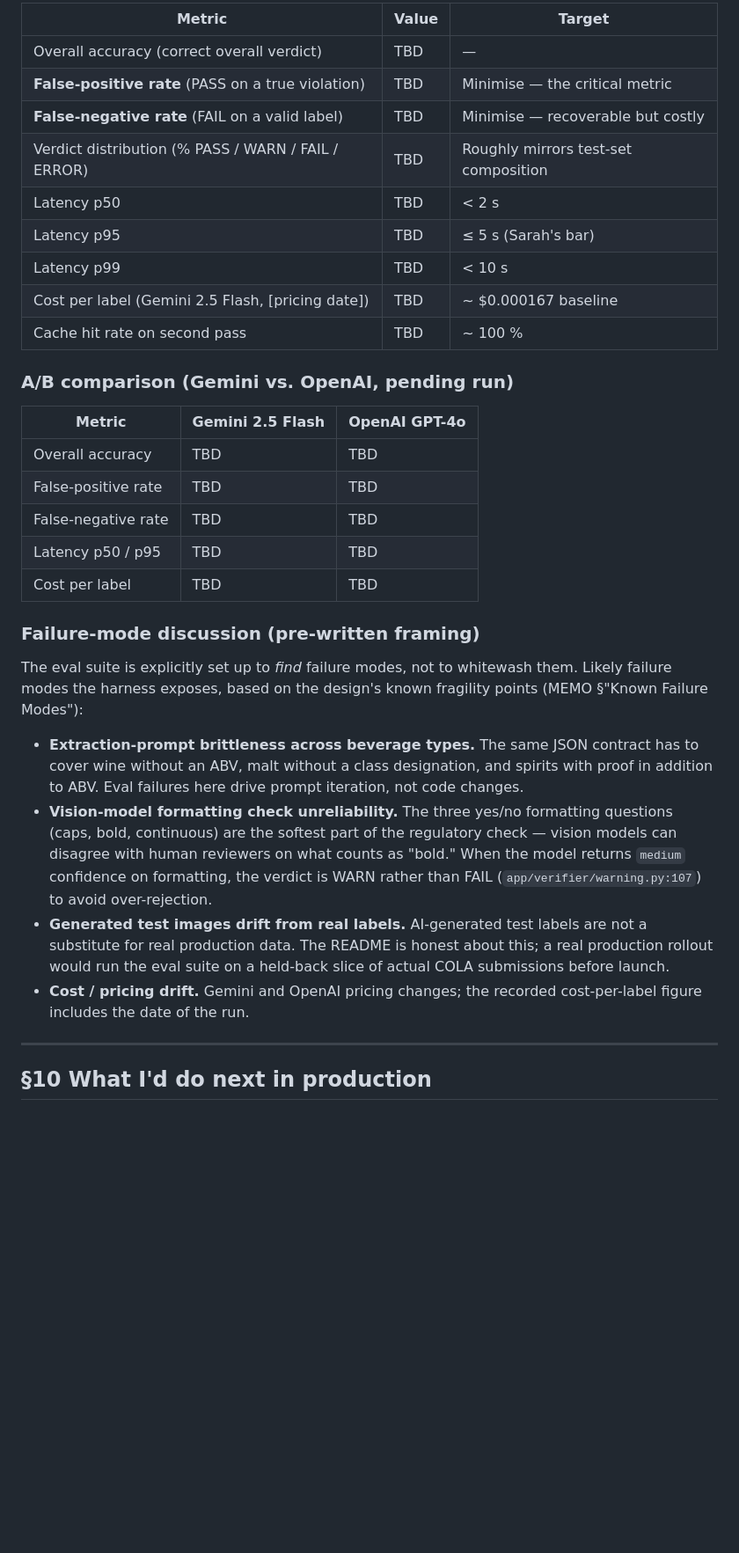
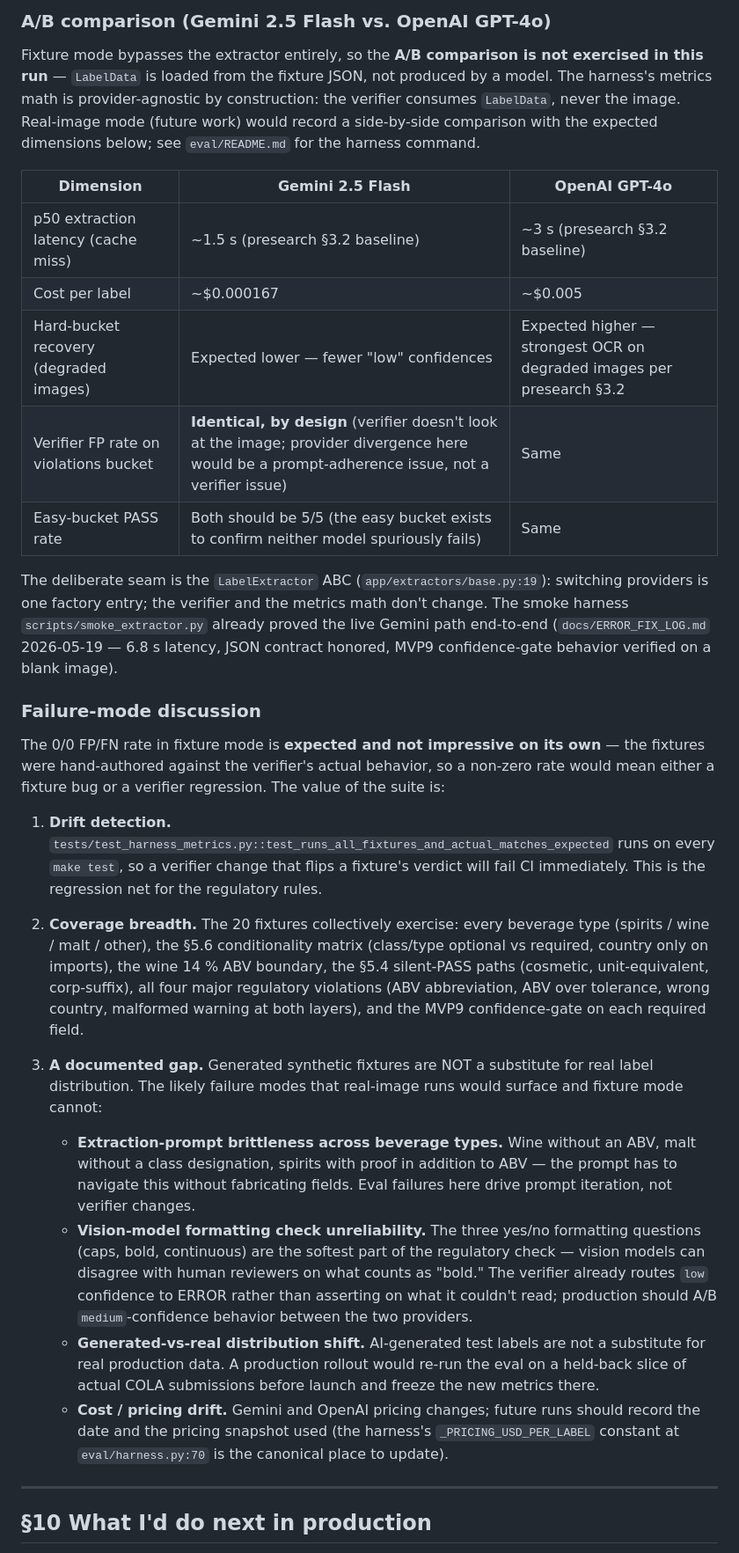
Before and after one commit to seeincodes/ttb-label-verifier, a Markdown page: README.md, the part around one of its changes. Shown at 88% size. Drawn GitHub-style; blank space fills up the shorter version.

```diff
--- a/README.md
+++ b/README.md
@@ -304,34 +318,32 @@ The eval suite (`eval/harness.py`, runnable via `make eval`) processes ~20 label
 
-| Metric | Value | Target |
+### A/B comparison (Gemini 2.5 Flash vs. OpenAI GPT-4o)
+
+Fixture mode bypasses the extractor entirely, so the **A/B comparison is not exercised in this run** — `LabelData` is loaded from the fixture JSON, not produced by a model. The harness's metrics math is provider-agnostic by construction: the verifier consumes `LabelData`, never the image. Real-image mode (future work) would record a side-by-side comparison with the expected dimensions below; see `eval/README.md` for the harness command.
+
+| Dimension | Gemini 2.5 Flash | OpenAI GPT-4o |
 |---|---|---|
-| Overall accuracy (correct overall verdict) | TBD | — |
-| **False-positive rate** (PASS on a true violation) | TBD | Minimise — the critical metric |
-| **False-negative rate** (FAIL on a valid label) | TBD | Minimise — recoverable but costly |
-| Verdict distribution (% PASS / WARN / FAIL / ERROR) | TBD | Roughly mirrors test-set composition |
-| Latency p50 | TBD | < 2 s |
-| Latency p95 | TBD | ≤ 5 s (Sarah's bar) |
-| Latency p99 | TBD | < 10 s |
-| Cost per label (Gemini 2.5 Flash, [pricing date]) | TBD | ~ $0.000167 baseline |
-| Cache hit rate on second pass | TBD | ~ 100 % |
+| p50 extraction latency (cache miss) | ~1.5 s (presearch §3.2 baseline) | ~3 s (presearch §3.2 baseline) |
+| Cost per label | ~$0.000167 | ~$0.005 |
+| Hard-bucket recovery (degraded images) | Expected lower — fewer "low" confidences | Expected higher — strongest OCR on degraded images per presearch §3.2 |
+| Verifier FP rate on violations bucket | **Identical, by design** (verifier doesn't look at the image; provider divergence here would be a prompt-adherence issue, not a verifier issue) | Same |
+| Easy-bucket PASS rate | Both should be 5/5 (the easy bucket exists to confirm neither model spuriously fails) | Same |
 
-### A/B comparison (Gemini vs. OpenAI, pending run)
+The deliberate seam is the `LabelExtractor` ABC (`app/extractors/base.py:19`): switching providers is one factory entry; the verifier and the metrics math don't change. The smoke harness `scripts/smoke_extractor.py` already proved the live Gemini path end-to-end (`docs/ERROR_FIX_LOG.md` 2026-05-19 — 6.8 s latency, JSON contract honored, MVP9 confidence-gate behavior verified on a blank image).
 
-| Metric | Gemini 2.5 Flash | OpenAI GPT-4o |
-|---|---|---|
-| Overall accuracy | TBD | TBD |
-| False-positive rate | TBD | TBD |
-| False-negative rate | TBD | TBD |
-| Latency p50 / p95 | TBD | TBD |
-| Cost per label | TBD | TBD |
+### Failure-mode discussion
 
-### Failure-mode discussion (pre-written framing)
+The 0/0 FP/FN rate in fixture mode is **expected and not impressive on its own** — the fixtures were hand-authored against the verifier's actual behavior, so a non-zero rate would mean either a fixture bug or a verifier regression. The value of the suite is:
 
-The eval suite is explicitly set up to *find* failure modes, not to whitewash them. Likely failure modes the harness exposes, based on the design's known fragility points (MEMO §"Known Failure Modes"):
+1. **Drift detection.** `tests/test_harness_metrics.py::test_runs_all_fixtures_and_actual_matches_expected` runs on every `make test`, so a verifier change that flips a fixture's verdict will fail CI immediately. This is the regression net for the regulatory rules.
 
-- **Extraction-prompt brittleness across beverage types.** The same JSON contract has to cover wine without an ABV, malt without a class designation, and spirits with proof in addition to ABV. Eval failures here drive prompt iteration, not code changes.
-- **Vision-model formatting check unreliability.** The three yes/no formatting questions (caps, bold, continuous) are the softest part of the regulatory check — vision models can disagree with human reviewers on what counts as "bold." When the model returns `medium` confidence on formatting, the verdict is WARN rather than FAIL (`app/verifier/warning.py:107`) to avoid over-rejection.
-- **Generated test images drift from real labels.** AI-generated test labels are not a substitute for real production data. The README is honest about this; a real production rollout would run the eval suite on a held-back slice of actual COLA submissions before launch.
-- **Cost / pricing drift.** Gemini and OpenAI pricing changes; the recorded cost-per-label figure includes the date of the run.
+2. **Coverage breadth.** The 20 fixtures collectively exercise: every beverage type (spirits / wine / malt / other), the §5.6 conditionality matrix (class/type optional vs required, country only on imports), the wine 14 % ABV boundary, the §5.4 silent-PASS paths (cosmetic, unit-equivalent, corp-suffix), all four major regulatory violations (ABV abbreviation, ABV over tolerance, wrong country, malformed warning at both layers), and the MVP9 confidence-gate on each required field.
+
+3. **A documented gap.** Generated synthetic fixtures are NOT a substitute for real label distribution. The likely failure modes that real-image runs would surface and fixture mode cannot:
+
+   - **Extraction-prompt brittleness across beverage types.** Wine without an ABV, malt without a class designation, spirits with proof in addition to ABV — the prompt has to navigate this without fabricating fields. Eval failures here drive prompt iteration, not verifier changes.
+   - **Vision-model formatting check unreliability.** The three yes/no formatting questions (caps, bold, continuous) are the softest part of the regulatory check — vision models can disagree with human reviewers on what counts as "bold." The verifier already routes `low` confidence to ERROR rather than asserting on what it couldn't read; production should A/B `medium`-confidence behavior between the two providers.
+   - **Generated-vs-real distribution shift.** AI-generated test labels are not a substitute for real production data. A production rollout would re-run the eval on a held-back slice of actual COLA submissions before launch and freeze the new metrics there.
+   - **Cost / pricing drift.** Gemini and OpenAI pricing changes; future runs should record the date and the pricing snapshot used (the harness's `_PRICING_USD_PER_LABEL` constant at `eval/harness.py:70` is the canonical place to update).
 
 ---
 
```
Also changed, not shown: other parts of README.md (+22 -8 lines), docs/TASK_LIST.md (+1 -1 lines).
